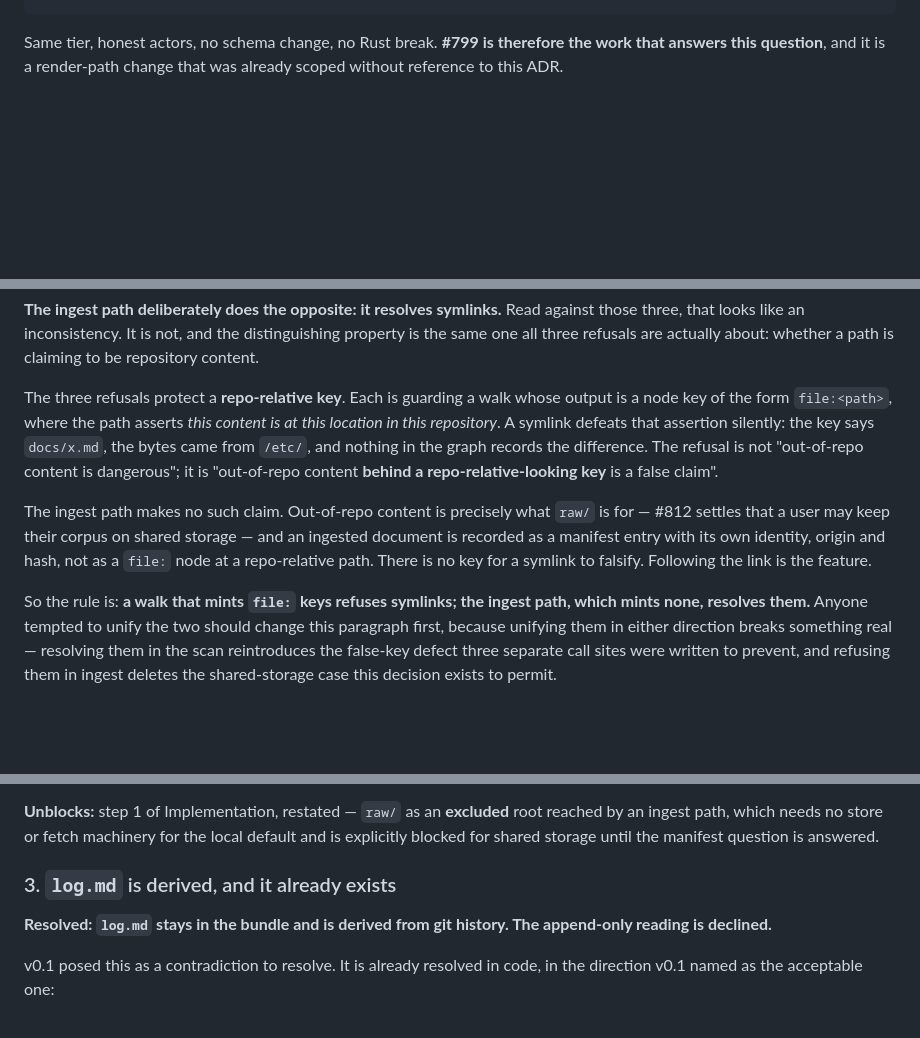
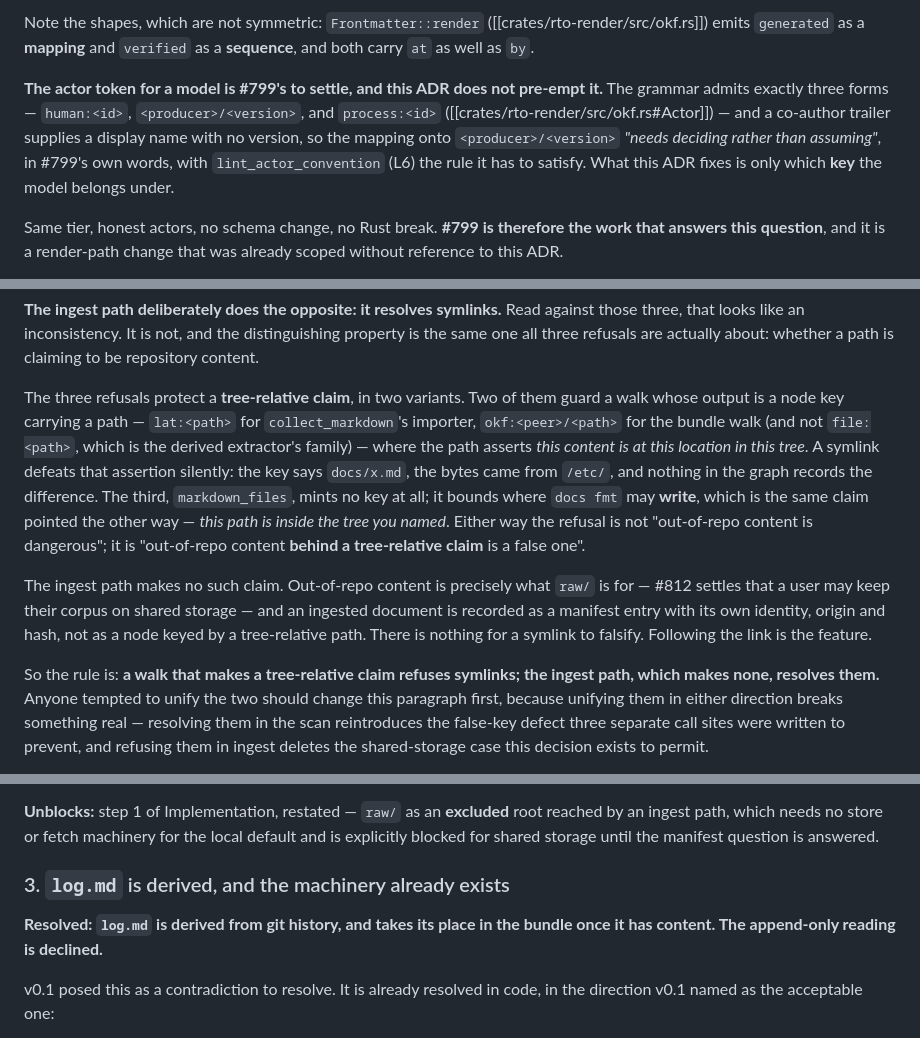
Before and after one commit to OffeneDatenmodellierung/Roteiro, a Markdown page: docs/adr/0026-research-knowledge-layer.md, 3 parts joined by grey strips. Rendered like a GitHub page; blank space fills up the shorter version.

Commit message:
docs(adr): second review round — frontmatter shape and key family
Four more false code claims from the #816 round-two findings, all probed:

- The OKF frontmatter example was wrong three ways and would be copied.
  `Frontmatter::render` emits `generated` as a MAPPING (by, at) and
  `verified` as a SEQUENCE of {by, at}; v0.4 showed both as one-line
  sequences with no `at`. `<the model that drafted it>` is also not an
  emittable token — the grammar is `human:<id>`, `<producer>/<version>`,
  `process:<id>`. Shapes fixed; the token mapping is handed back to #799,
  which already says it "needs deciding rather than assuming" against L6.

- The symlink invariant named the wrong key family. `collect_markdown`
  mints `lat:<path>` and the bundle walk mints `okf:<peer>/<path>`;
  `file:` belongs to the derived extractor. `markdown_files` mints no key
  at all — it bounds where `docs fmt` may write. The invariant is a
  tree-relative CLAIM in two variants (a key carrying a path, and a write
  confined to a named tree). Opposition and reasoning unchanged.

- One "two sources" residue survived the v0.4 sweep, in the out-of-line
  section.

- Q3's heading said log.md "already exists", which reads as though bundles
  carry it. They do not. Retitled to "the machinery already exists".

ADR-0026 0.4 -> 0.5. No decision changes. Docs only.
`roteiro check`: 0 violations, 364 links ok.

Co-authored-by: omnigent <noreply@omnigent.ai>

````diff
--- a/docs/adr/0026-research-knowledge-layer.md
+++ b/docs/adr/0026-research-knowledge-layer.md
@@ -278,4 +282,16 @@ verified:  [{ by: human:<the person who reviewed and committed it> }]
 ```
+
+Note the shapes, which are not symmetric: `Frontmatter::render`
+([[crates/rto-render/src/okf.rs]]) emits `generated` as a **mapping** and
+`verified` as a **sequence**, and both carry `at` as well as `by`.
+
+**The actor token for a model is #799's to settle, and this ADR does not
+pre-empt it.** The grammar admits exactly three forms — `human:<id>`,
+`<producer>/<version>`, and `process:<id>` ([[crates/rto-render/src/okf.rs#Actor]]) —
+and a co-author trailer supplies a display name with no version, so the mapping
+onto `<producer>/<version>` *"needs deciding rather than assuming"*, in #799's
+own words, with `lint_actor_convention` (L6) the rule it has to satisfy. What
+this ADR fixes is only which **key** the model belongs under.
 
 Same tier, honest actors, no schema change, no Rust break. **#799 is therefore
 the work that answers this question**, and it is a render-path change that was
@@ -472,22 +488,26 @@ against those three, that looks like an inconsistency. It is not, and the
 distinguishing property is the same one all three refusals are actually about:
 whether a path is claiming to be repository content.
 
-The three refusals protect a **repo-relative key**. Each is guarding a walk whose
-output is a node key of the form `file:<path>`, where the path asserts *this
-content is at this location in this repository*. A symlink defeats that assertion
+The three refusals protect a **tree-relative claim**, in two variants. Two of them
+guard a walk whose output is a node key carrying a path — `lat:<path>` for
+`collect_markdown`'s importer, `okf:<peer>/<path>` for the bundle walk (and not
+`file:<path>`, which is the derived extractor's family) — where the path asserts
+*this content is at this location in this tree*. A symlink defeats that assertion
 silently: the key says `docs/x.md`, the bytes came from `/etc/`, and nothing in
-the graph records the difference. The refusal is not "out-of-repo content is
-dangerous"; it is "out-of-repo content **behind a repo-relative-looking key** is a
-false claim".
+the graph records the difference. The third, `markdown_files`, mints no key at
+all; it bounds where `docs fmt` may **write**, which is the same claim pointed
+the other way — *this path is inside the tree you named*. Either way the refusal
+is not "out-of-repo content is dangerous"; it is "out-of-repo content **behind a
+tree-relative claim** is a false one".
 
 The ingest path makes no such claim. Out-of-repo content is precisely what `raw/`
 is for — #812 settles that a user may keep their corpus on shared storage — and
 an ingested document is recorded as a manifest entry with its own identity,
-origin and hash, not as a `file:` node at a repo-relative path. There is no key
+origin and hash, not as a node keyed by a tree-relative path. There is nothing
 for a symlink to falsify. Following the link is the feature.
 
-So the rule is: **a walk that mints `file:` keys refuses symlinks; the ingest
-path, which mints none, resolves them.** Anyone tempted to unify the two should
+So the rule is: **a walk that makes a tree-relative claim refuses symlinks; the
+ingest path, which makes none, resolves them.** Anyone tempted to unify the two should
 change this paragraph first, because unifying them in either direction breaks
 something real — resolving them in the scan reintroduces the false-key defect
 three separate call sites were written to prevent, and refusing them in ingest
@@ -585,10 +605,10 @@ local default and is explicitly blocked for shared storage until the manifest
 question is answered.
 
 
-### 3. `log.md` is derived, and it already exists
+### 3. `log.md` is derived, and the machinery already exists
 
-**Resolved: `log.md` stays in the bundle and is derived from git history. The
-append-only reading is declined.**
+**Resolved: `log.md` is derived from git history, and takes its place in the
+bundle once it has content. The append-only reading is declined.**
 
 v0.1 posed this as a contradiction to resolve. It is already resolved in code,
 in the direction v0.1 named as the acceptable one:
````
Also changed, not shown: other parts of docs/adr/0026-research-knowledge-layer.md (+10 -5 lines).
